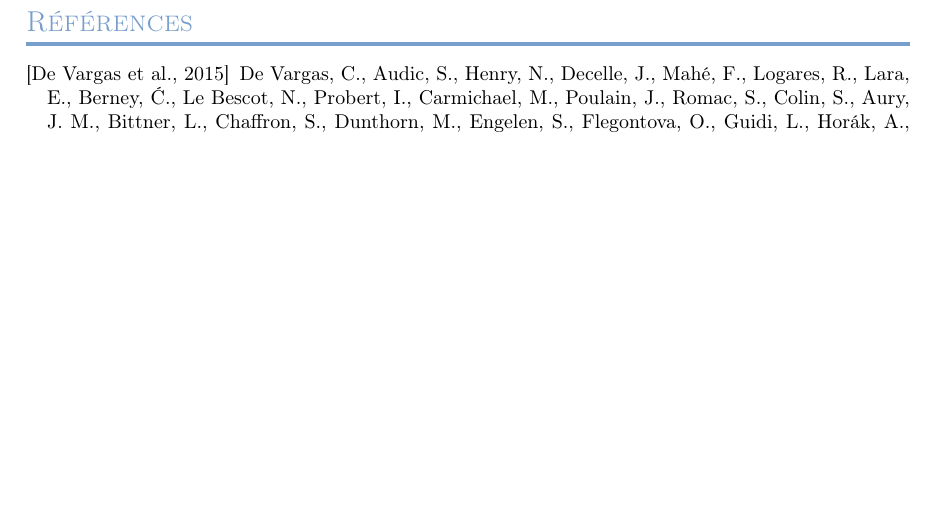
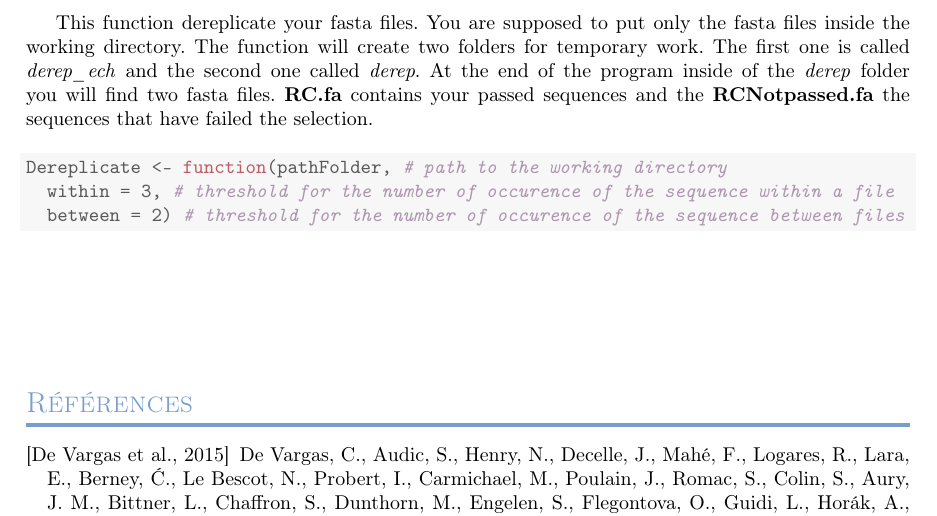
Before and after one commit to RJauslin/PatPilr, a LaTeX document (inst/introduction/introductionPatPilr.tex): part of page 7 of 7, cut at the place of the change, the shorter picture padded with empty space. Compiled offline with pdfLaTeX; a LaTeX package or settings file that is missing is left out.

Commit message:
readme modif

```diff
--- a/inst/introduction/introductionPatPilr.tex
+++ b/inst/introduction/introductionPatPilr.tex
@@ -430,7 +430,17 @@ The \texttt{trimBase} is mainly the same as \texttt{trimBasePR2}. It differs onl
 
 \section{Dereplication}
 
+This function dereplicate your fasta files. You are supposed to put only the fasta files inside the working directory. The function will create two folders for temporary work. The first one is called \textit{derep\_ech} and the second one called \textit{derep}. At the end of the program inside of the \textit{derep} folder you will find two fasta files. \textbf{RC.fa} contains your passed sequences and the \textbf{RCNotpassed.fa} the sequences that have failed the selection.
 
+\begin{knitrout}
+\definecolor{shadecolor}{rgb}{0.969, 0.969, 0.969}\color{fgcolor}\begin{kframe}
+\begin{alltt}
+Dereplicate <- \hlkwd{function}(pathFolder, \hlcom{# path to the working directory}
+  within = 3, \hlcom{# threshold for the number of occurence of the sequence within a file}
+  between = 2) \hlcom{# threshold for the number of occurence of the sequence between files}
+\end{alltt}
+\end{kframe}
+\end{knitrout}
 
 \bibliographystyle{apalike} % Le style est mis entre accolades.
 \bibliography{patpil} % mon fichier de base de données s'appelle bibli.bib
```
Also changed, not shown: README.md, inst/introduction/introductionPatPilr.pdf, 4 other files.
